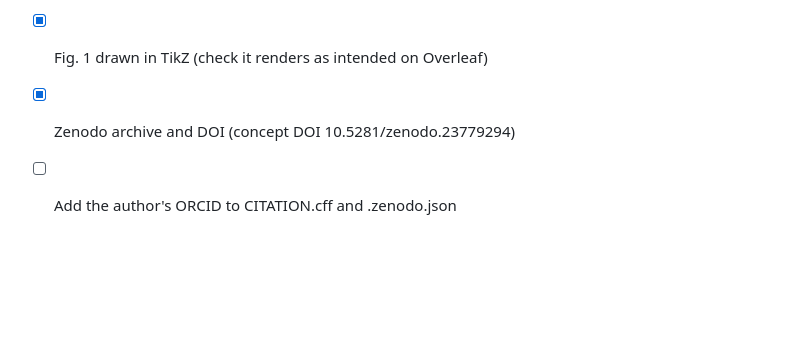
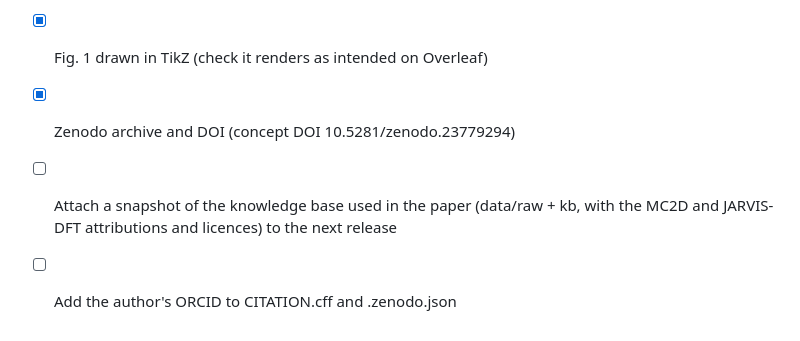
Before and after one commit to levsan13/LLMatter2D, a Markdown page: paper/outline.md, the part around the change. GitHub-like rendering; blank space fills up the shorter version.

Commit message:
Plan: attach the knowledge-base snapshot to the next release

```diff
--- a/paper/outline.md
+++ b/paper/outline.md
@@ -59,4 +59,6 @@ them, then JOSS for the software.
 - [ ] DFT validation of the top Archimedean candidates (relaxation, phonons, E_hull)
 - [x] Fig. 1 drawn in TikZ (check it renders as intended on Overleaf)
 - [x] Zenodo archive and DOI (concept DOI 10.5281/zenodo.23779294)
+- [ ] Attach a snapshot of the knowledge base used in the paper (data/raw + kb, with the
+      MC2D and JARVIS-DFT attributions and licences) to the next release
 - [ ] Add the author's ORCID to CITATION.cff and .zenodo.json
```
